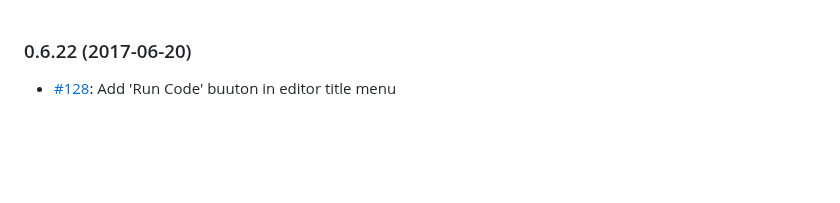
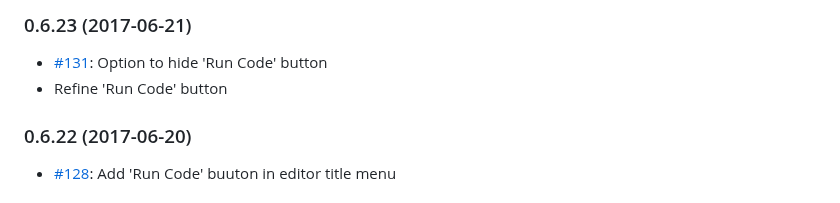
Before and after one commit to formulahendry/vscode-code-runner, a Markdown page: CHANGELOG.md, the part around the change. Rendered like a GitHub page; blank space fills up the shorter version.

Commit message:
Resolve 131: Option to hide 'Run Code' button; Refine 'Run Code' button

```diff
--- a/CHANGELOG.md
+++ b/CHANGELOG.md
@@ -1,3 +1,7 @@
+### 0.6.23 (2017-06-21)
+* [#131](https://github.com/formulahendry/vscode-code-runner/issues/131): Option to hide 'Run Code' button
+* Refine 'Run Code' button
+
 ### 0.6.22 (2017-06-20)
 * [#128](https://github.com/formulahendry/vscode-code-runner/issues/128): Add 'Run Code' buuton in editor title menu
 
```
Also changed, not shown: README.md (+1 -0 lines), images/run.png, 1 other file.
